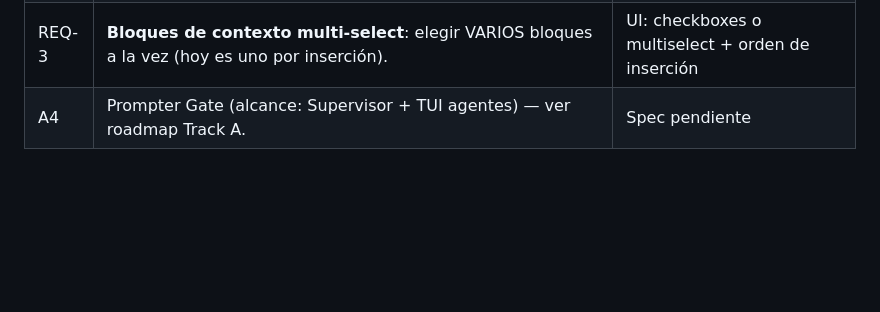
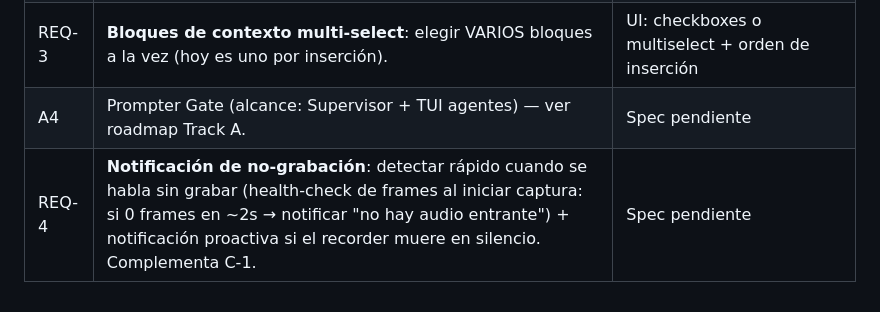
Before and after one commit to CENFARG/Audio2TextCENF, a Markdown page: docs/ISSUES_v0.16.1.md, the part around the change. GitHub-like rendering; blank space fills up the shorter version.

Commit message:
docs(issues): REQ-4 recording health-check notification

```diff
--- a/docs/ISSUES_v0.16.1.md
+++ b/docs/ISSUES_v0.16.1.md
@@ -53,3 +53,4 @@
 | REQ-2 | **Sesiones de Supervisor**: identificar a qué agente/sesión se responde; acumulado de respuestas/correcciones por sesión; seleccionar qué copiar del acumulado (sistema acumulativo para agentes que olvidan contexto) + bloques de contexto encima. | Extiende SupervisorStore: session_id/agente por entrada, vista agrupada |
 | REQ-3 | **Bloques de contexto multi-select**: elegir VARIOS bloques a la vez (hoy es uno por inserción). | UI: checkboxes o multiselect + orden de inserción |
 | A4 | Prompter Gate (alcance: Supervisor + TUI agentes) — ver roadmap Track A. | Spec pendiente |
+| REQ-4 | **Notificación de no-grabación**: detectar rápido cuando se habla sin grabar (health-check de frames al iniciar captura: si 0 frames en ~2s → notificar "no hay audio entrante") + notificación proactiva si el recorder muere en silencio. Complementa C-1. | Spec pendiente |
```
